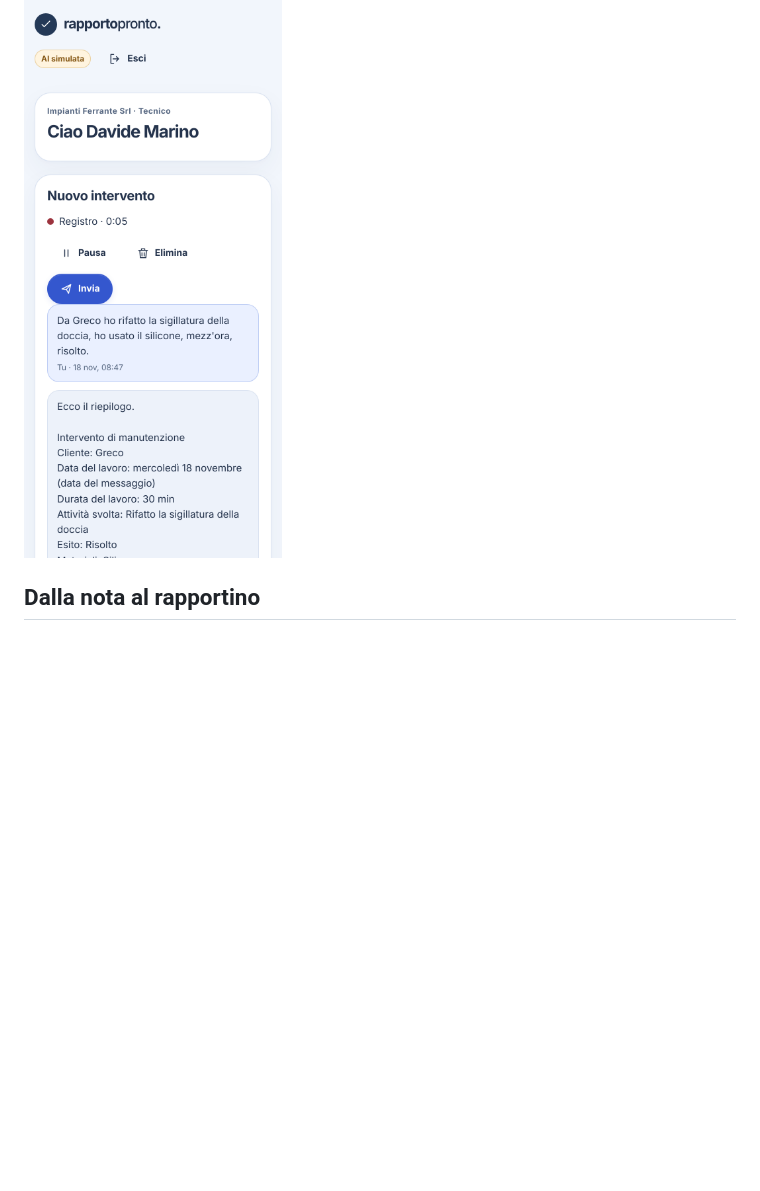
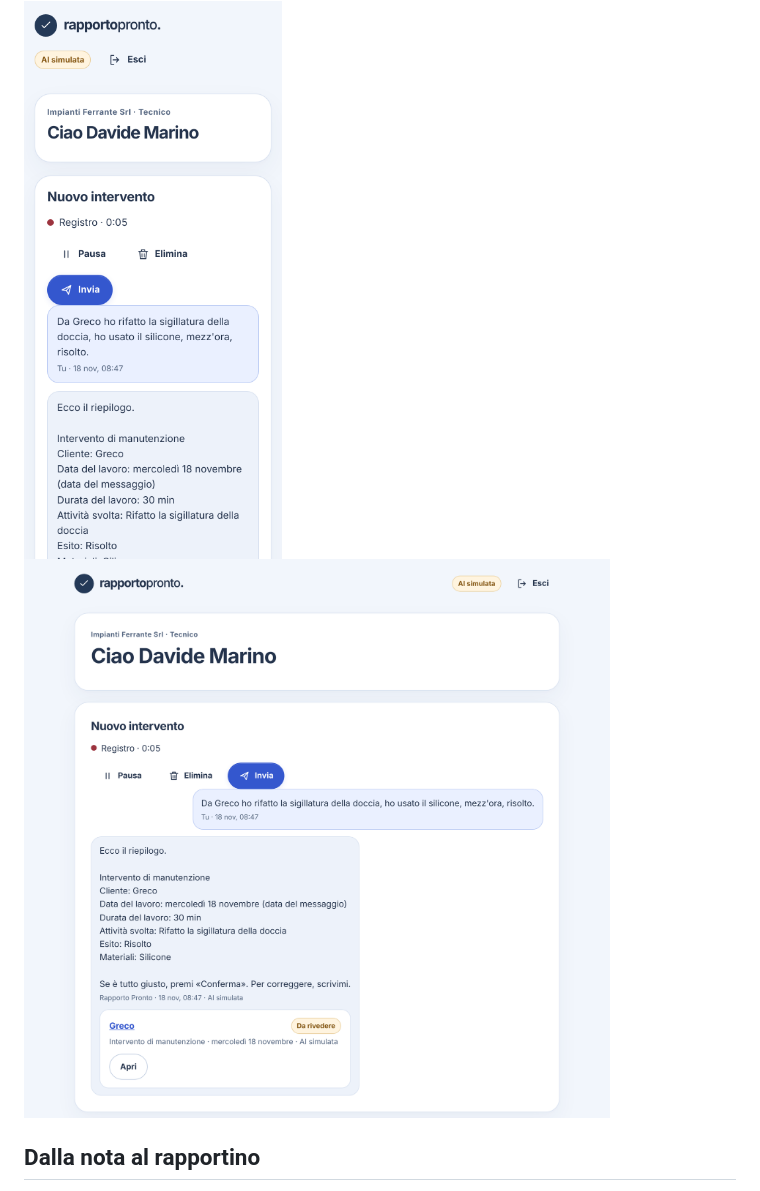
Before and after one commit to Il-Sic/Il-Sic, a Markdown page: case-studies/rapporto-pronto.md, the part around the change. Drawn GitHub-style; pictures changed too: case-studies/img/rapporto-pronto/nota-dal-computer.png (added); blank space fills up the shorter version.

Commit message:
Aggiunge la schermata da computer al case study di Rapporto Pronto

```diff
--- a/case-studies/rapporto-pronto.md
+++ b/case-studies/rapporto-pronto.md
@@ -5,6 +5,8 @@ Italiano · [English](rapporto-pronto.en.md) · [Profilo](../README.md)
 Sto sviluppando Rapporto Pronto per i tecnici che devono documentare gli interventi di manutenzione. A fine intervento il tecnico sa che cosa ha fatto, mentre all’ufficio serve un resoconto scritto. Con l’app può dettare la propria nota e verificare il rapportino che ne viene ricavato.
 
 <img src="img/rapporto-pronto/nota-dal-telefono.png" alt="Telefono di un tecnico durante la registrazione di una nota vocale per un nuovo intervento, con i pulsanti per metterla in pausa, eliminarla o inviarla. Sotto ci sono una nota precedente e il riepilogo che l’app ne ha ricavato." width="320">
+
+<img src="img/rapporto-pronto/nota-dal-computer.png" alt="La stessa schermata nel browser di un computer: un tecnico registra una nota vocale per un nuovo intervento, con i pulsanti per metterla in pausa, eliminarla o inviarla. Sotto ci sono una nota precedente, il riepilogo che l’app ne ha ricavato e il rapportino creato, da rivedere." width="820">
 
 ## Dalla nota al rapportino
 
```
Also changed, not shown: case-studies/rapporto-pronto.en.md (+2 -0 lines).
